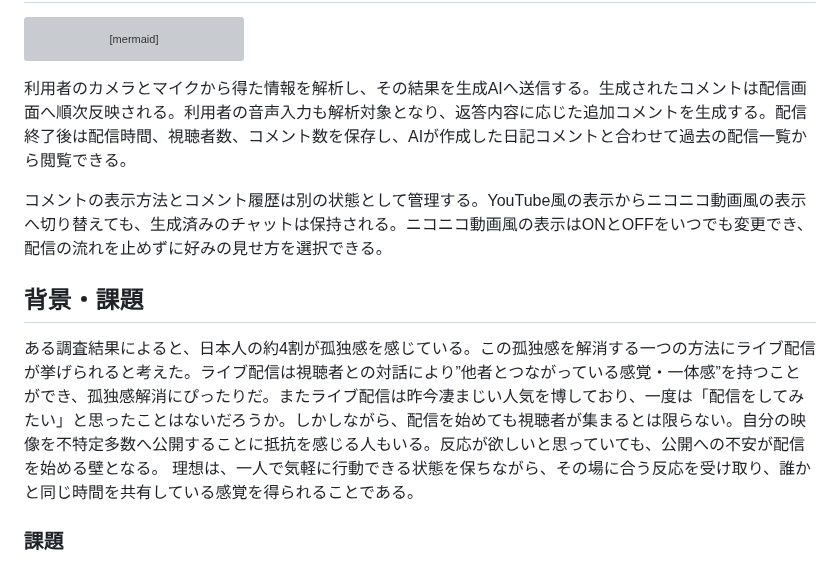
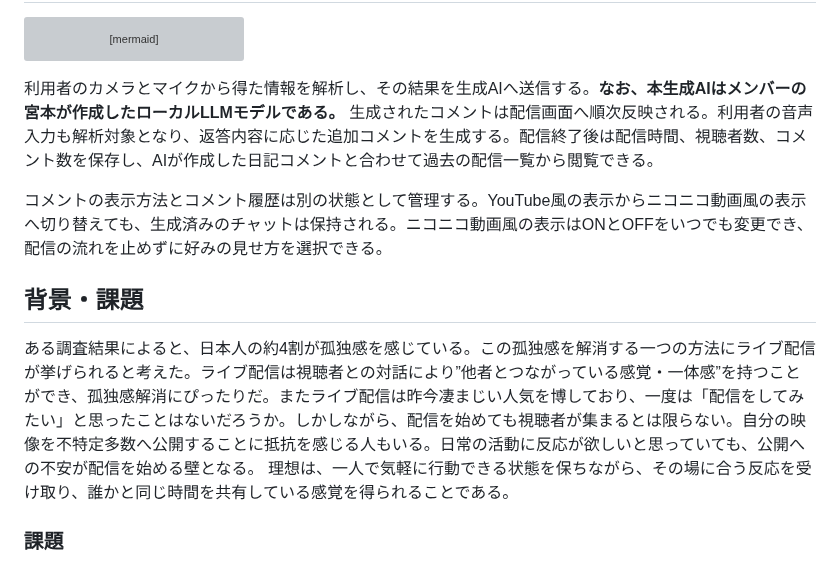
Before and after one commit to Hackit-2026/Team18, a Markdown page: README.md, the part around the change. GitHub-like rendering; grey boxes are pictures that could not be loaded.

````diff
--- a/README.md
+++ b/README.md
@@ -57,13 +57,13 @@ flowchart LR
     F --> H[過去の配信一覧]
 ```
 
-利用者のカメラとマイクから得た情報を解析し、その結果を生成AIへ送信する。生成されたコメントは配信画面へ順次反映される。利用者の音声入力も解析対象となり、返答内容に応じた追加コメントを生成する。配信終了後は配信時間、視聴者数、コメント数を保存し、AIが作成した日記コメントと合わせて過去の配信一覧から閲覧できる。
+利用者のカメラとマイクから得た情報を解析し、その結果を生成AIへ送信する。**なお、本生成AIはメンバーの宮本が作成したローカルLLMモデルである。** 生成されたコメントは配信画面へ順次反映される。利用者の音声入力も解析対象となり、返答内容に応じた追加コメントを生成する。配信終了後は配信時間、視聴者数、コメント数を保存し、AIが作成した日記コメントと合わせて過去の配信一覧から閲覧できる。
 
 コメントの表示方法とコメント履歴は別の状態として管理する。YouTube風の表示からニコニコ動画風の表示へ切り替えても、生成済みのチャットは保持される。ニコニコ動画風の表示はONとOFFをいつでも変更でき、配信の流れを止めずに好みの見せ方を選択できる。
 
 ## 背景・課題
 
-ある調査結果によると、日本人の約4割が孤独感を感じている。この孤独感を解消する一つの方法にライブ配信が挙げられると考えた。ライブ配信は視聴者との対話により”他者とつながっている感覚・一体感”を持つことができ、孤独感解消にぴったりだ。またライブ配信は昨今凄まじい人気を博しており、一度は「配信をしてみたい」と思ったことはないだろうか。しかしながら、配信を始めても視聴者が集まるとは限らない。自分の映像を不特定多数へ公開することに抵抗を感じる人もいる。反応が欲しいと思っていても、公開への不安が配信を始める壁となる。
+ある調査結果によると、日本人の約4割が孤独感を感じている。この孤独感を解消する一つの方法にライブ配信が挙げられると考えた。ライブ配信は視聴者との対話により”他者とつながっている感覚・一体感”を持つことができ、孤独感解消にぴったりだ。またライブ配信は昨今凄まじい人気を博しており、一度は「配信をしてみたい」と思ったことはないだろうか。しかしながら、配信を始めても視聴者が集まるとは限らない。自分の映像を不特定多数へ公開することに抵抗を感じる人もいる。日常の活動に反応が欲しいと思っていても、公開への不安が配信を始める壁となる。
 理想は、一人で気軽に行動できる状態を保ちながら、その場に合う反応を受け取り、誰かと同じ時間を共有している感覚を得られることである。
 
 ### 課題
````
